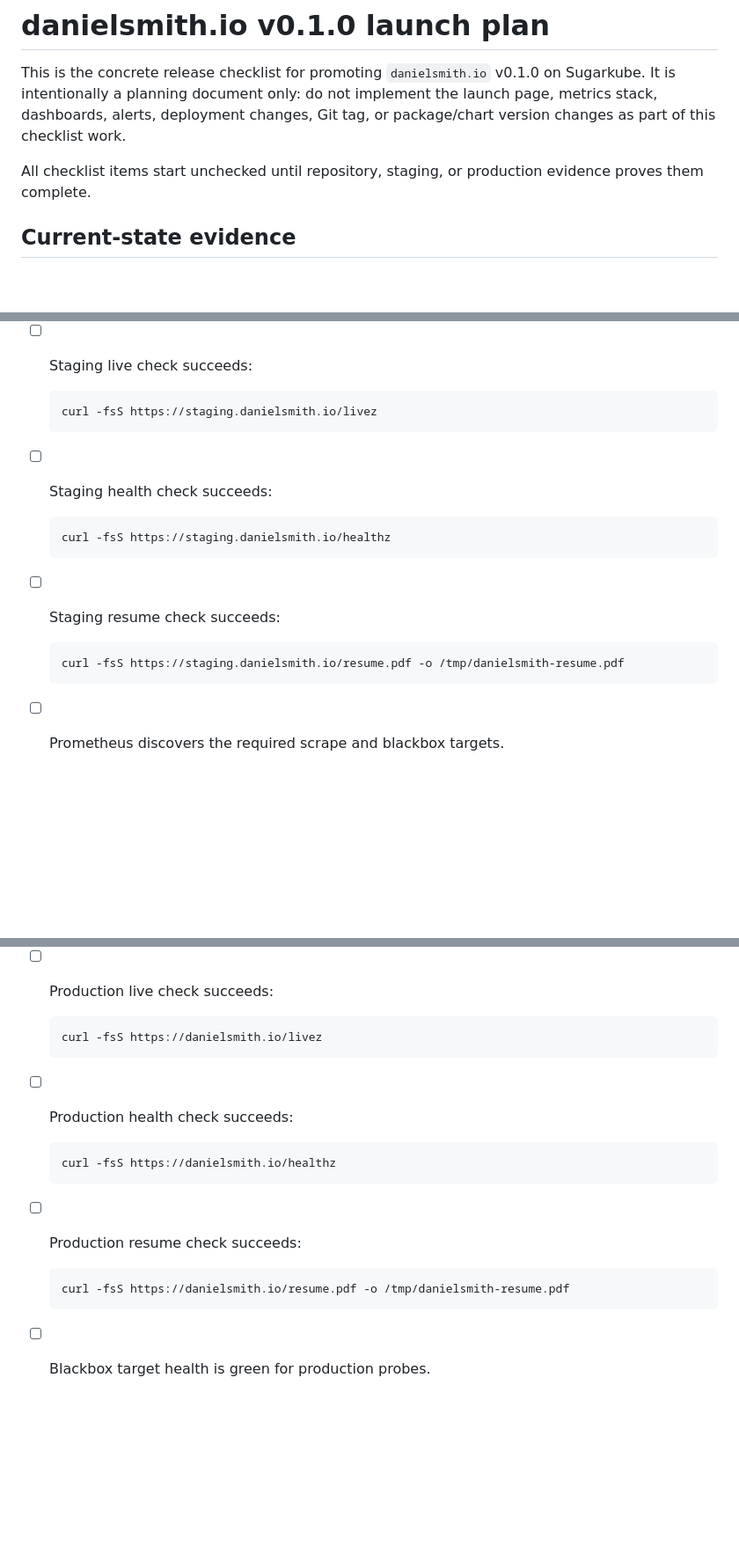
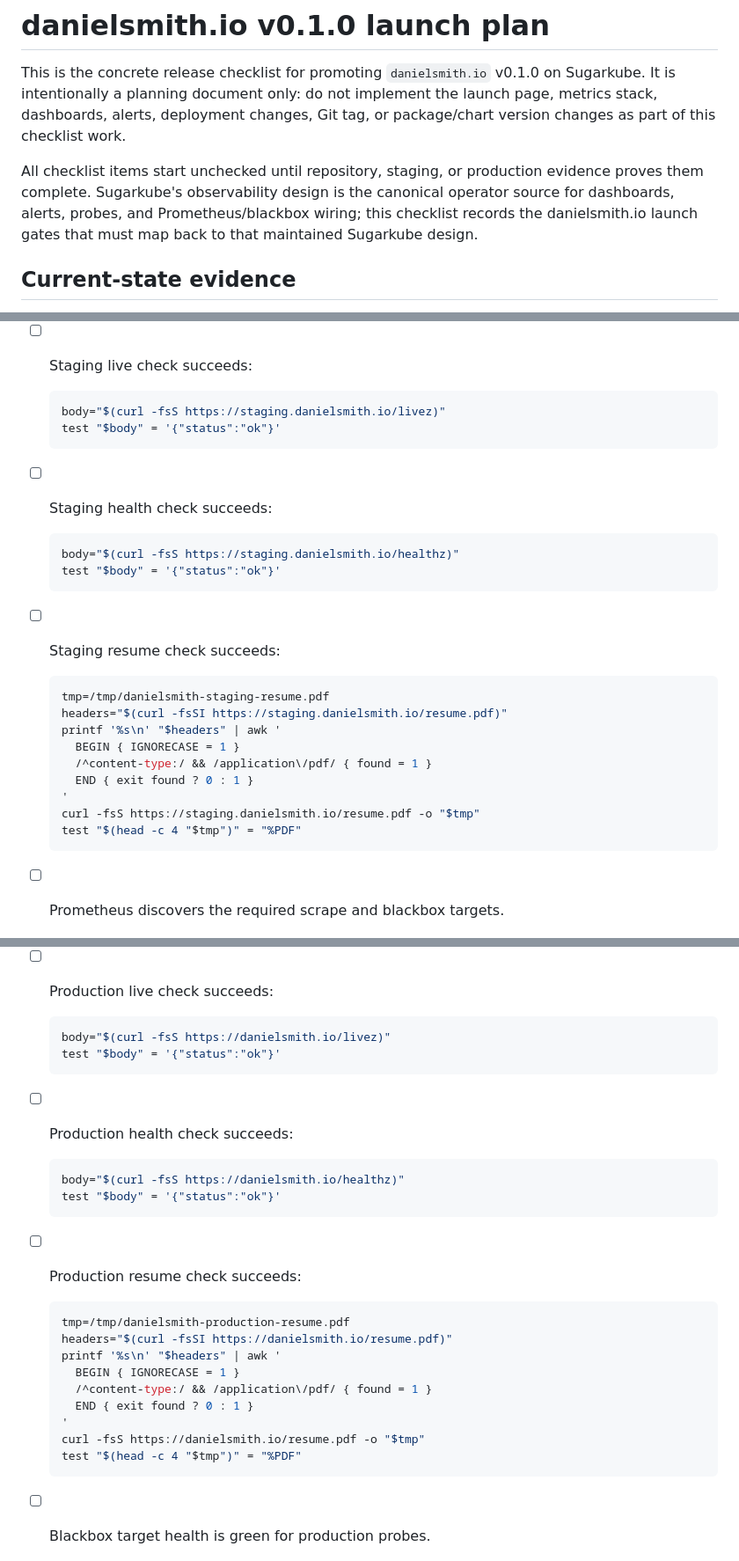
Before and after one commit to futuroptimist/danielsmith.io, a Markdown page: docs/releases/v0.1.0.md, 3 parts joined by grey strips. Shown at 88% size. GitHub-like rendering; blank space fills up the shorter version.

Commit message:
📝 : – tighten launch plan evidence checks
- Assert nginx health JSON and PDF content evidence.

- Reference Sugarkube observability as canonical guidance.

- Tested with format, lint, tests, docs, smoke, and secret scan.

````diff
--- a/docs/releases/v0.1.0.md
+++ b/docs/releases/v0.1.0.md
@@ -6,7 +6,10 @@ launch page, metrics stack, dashboards, alerts, deployment changes, Git tag, or
 package/chart version changes as part of this checklist work.
 
 All checklist items start unchecked until repository, staging, or production
-evidence proves them complete.
+evidence proves them complete. Sugarkube's observability design is the canonical
+operator source for dashboards, alerts, probes, and Prometheus/blackbox wiring;
+this checklist records the danielsmith.io launch gates that must map back to
+that maintained Sugarkube design.
 
 ## Current-state evidence
 
@@ -174,19 +177,29 @@ production promotion.
 - [ ] Staging live check succeeds:
 
   ```bash
-  curl -fsS https://staging.danielsmith.io/livez
+  body="$(curl -fsS https://staging.danielsmith.io/livez)"
+  test "$body" = '{"status":"ok"}'
   ```
 
 - [ ] Staging health check succeeds:
 
   ```bash
-  curl -fsS https://staging.danielsmith.io/healthz
+  body="$(curl -fsS https://staging.danielsmith.io/healthz)"
+  test "$body" = '{"status":"ok"}'
   ```
 
 - [ ] Staging resume check succeeds:
 
   ```bash
-  curl -fsS https://staging.danielsmith.io/resume.pdf -o /tmp/danielsmith-resume.pdf
+  tmp=/tmp/danielsmith-staging-resume.pdf
+  headers="$(curl -fsSI https://staging.danielsmith.io/resume.pdf)"
+  printf '%s\n' "$headers" | awk '
+    BEGIN { IGNORECASE = 1 }
+    /^content-type:/ && /application\/pdf/ { found = 1 }
+    END { exit found ? 0 : 1 }
+  '
+  curl -fsS https://staging.danielsmith.io/resume.pdf -o "$tmp"
+  test "$(head -c 4 "$tmp")" = "%PDF"
   ```
 
 - [ ] Prometheus discovers the required scrape and blackbox targets.
@@ -222,19 +235,29 @@ production promotion.
 - [ ] Production live check succeeds:
 
   ```bash
-  curl -fsS https://danielsmith.io/livez
+  body="$(curl -fsS https://danielsmith.io/livez)"
+  test "$body" = '{"status":"ok"}'
   ```
 
 - [ ] Production health check succeeds:
 
   ```bash
-  curl -fsS https://danielsmith.io/healthz
+  body="$(curl -fsS https://danielsmith.io/healthz)"
+  test "$body" = '{"status":"ok"}'
   ```
 
 - [ ] Production resume check succeeds:
 
   ```bash
-  curl -fsS https://danielsmith.io/resume.pdf -o /tmp/danielsmith-resume.pdf
+  tmp=/tmp/danielsmith-production-resume.pdf
+  headers="$(curl -fsSI https://danielsmith.io/resume.pdf)"
+  printf '%s\n' "$headers" | awk '
+    BEGIN { IGNORECASE = 1 }
+    /^content-type:/ && /application\/pdf/ { found = 1 }
+    END { exit found ? 0 : 1 }
+  '
+  curl -fsS https://danielsmith.io/resume.pdf -o "$tmp"
+  test "$(head -c 4 "$tmp")" = "%PDF"
   ```
 
 - [ ] Blackbox target health is green for production probes.
````
